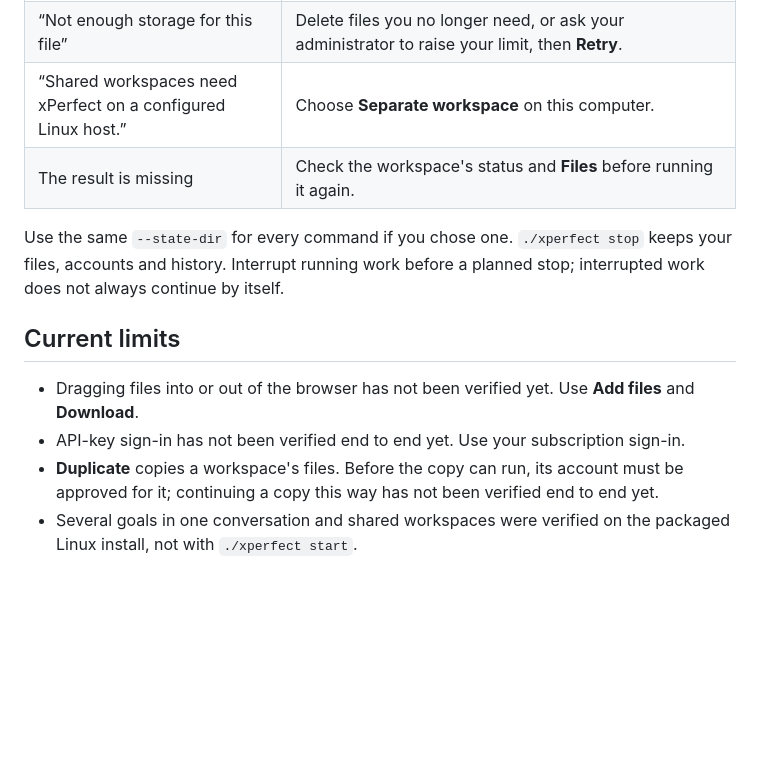
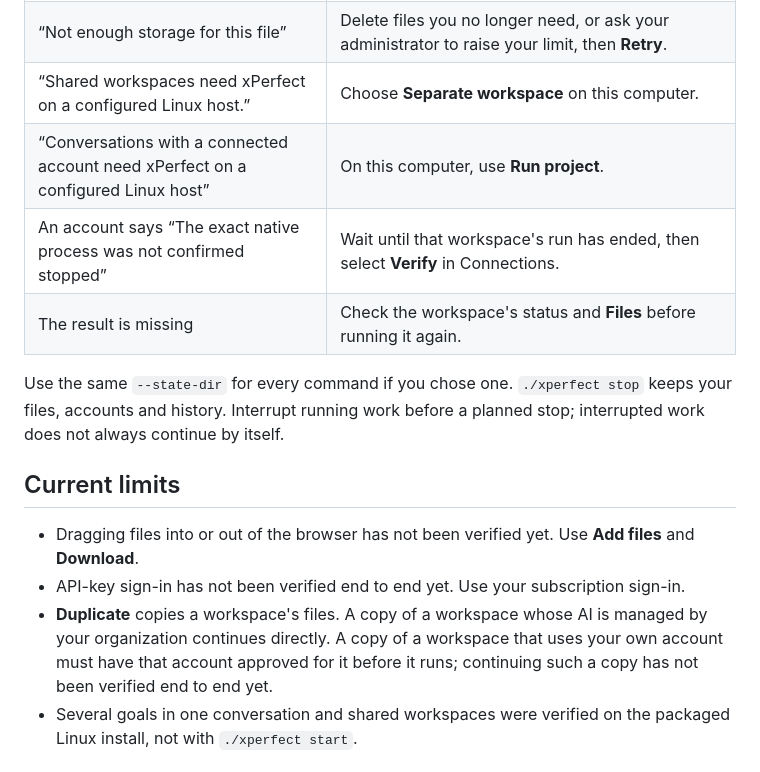
Before and after one commit to xPerfectAI/xPerfect, a Markdown page: docs/quickstart.md, the part around one of its changes. Drawn GitHub-style; blank space fills up the shorter version.

```diff
--- a/docs/quickstart.md
+++ b/docs/quickstart.md
@@ -111,6 +114,8 @@ Scheduling a one-off run keeps it as a saved workspace.
 | A host resource message after **Run Project** | The machine is busy. Check **Workspaces** so you do not start the same work twice, wait a moment, then try again. |
 | “Not enough storage for this file” | Delete files you no longer need, or ask your administrator to raise your limit, then **Retry**. |
 | “Shared workspaces need xPerfect on a configured Linux host.” | Choose **Separate workspace** on this computer. |
+| “Conversations with a connected account need xPerfect on a configured Linux host” | On this computer, use **Run project**. |
+| An account says “The exact native process was not confirmed stopped” | Wait until that workspace's run has ended, then select **Verify** in Connections. |
 | The result is missing | Check the workspace's status and **Files** before running it again. |
 
 Use the same `--state-dir` for every command if you chose one. `./xperfect stop` keeps your
@@ -121,8 +126,9 @@ not always continue by itself.
 
 - Dragging files into or out of the browser has not been verified yet. Use **Add files** and **Download**.
 - API-key sign-in has not been verified end to end yet. Use your subscription sign-in.
-- **Duplicate** copies a workspace's files. Before the copy can run, its account must be approved
-  for it; continuing a copy this way has not been verified end to end yet.
+- **Duplicate** copies a workspace's files. A copy of a workspace whose AI is managed by your
+  organization continues directly. A copy of a workspace that uses your own account must have that
+  account approved for it before it runs; continuing such a copy has not been verified end to end yet.
 - Several goals in one conversation and shared workspaces were verified on the packaged Linux
   install, not with `./xperfect start`.
 
```
Also changed, not shown: other parts of docs/quickstart.md (+9 -6 lines), README.md (+7 -3 lines), docs/host-setup.md (+4 -4 lines).
